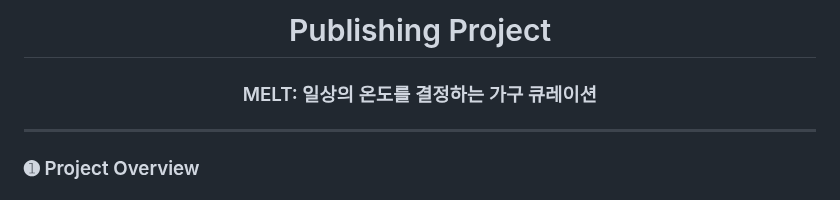
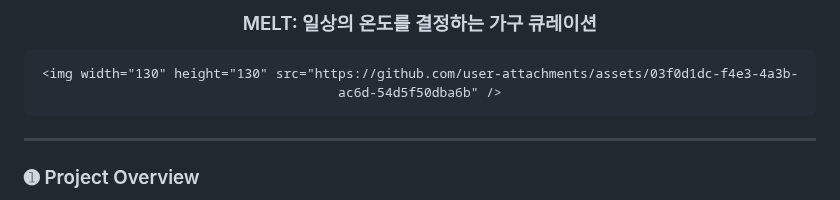
Before and after one commit to YOON-J11/MELT, a Markdown page: README.md, the part around one of its changes. Rendered like a GitHub page.

Commit message:
Revise title and subtitle in README.md
Updated project title and subtitle in README.

```diff
--- a/README.md
+++ b/README.md
@@ -4,7 +4,7 @@
 
-  # Publishing Project
+  <h3>MELT: 일상의 온도를 결정하는 가구 큐레이션</h3>
 
-  ### MELT: 일상의 온도를 결정하는 가구 큐레이션
+    <img width="130" height="130" src="https://github.com/user-attachments/assets/03f0d1dc-f4e3-4a3b-ac6d-54d5f50dba6b" />
 
 </div>
 
```
Also changed, not shown: other parts of README.md (+1 -1 lines).
